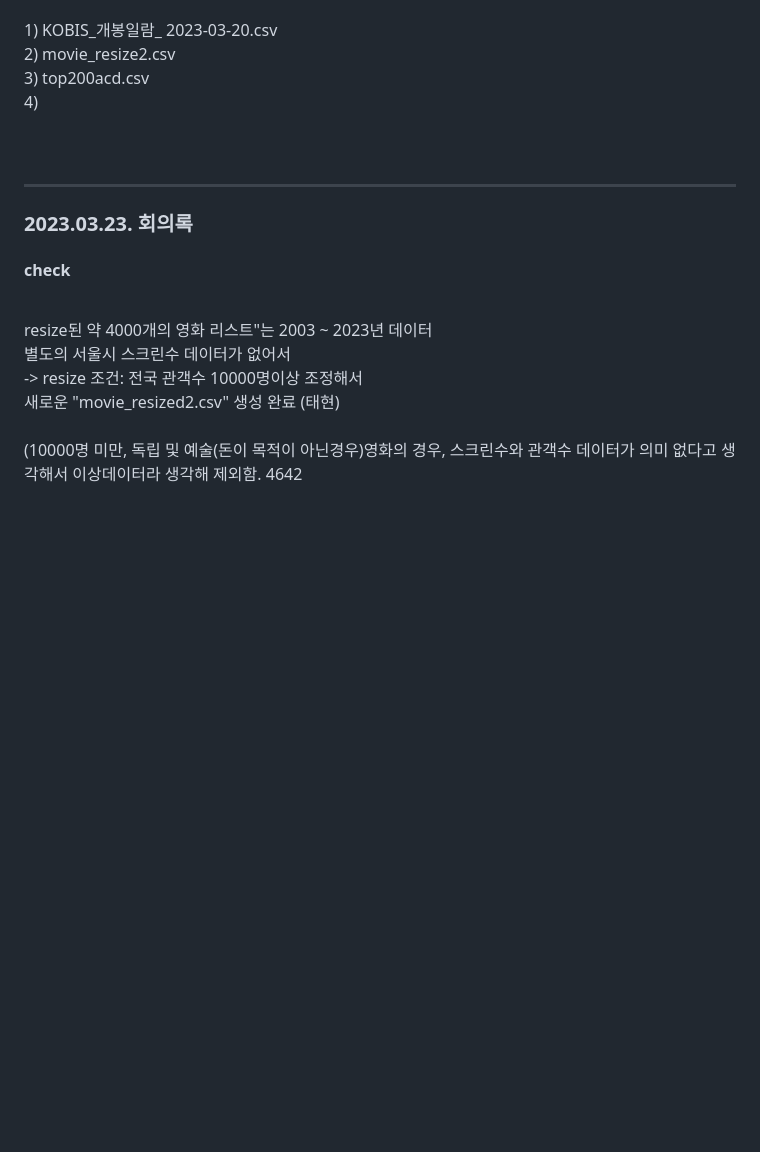
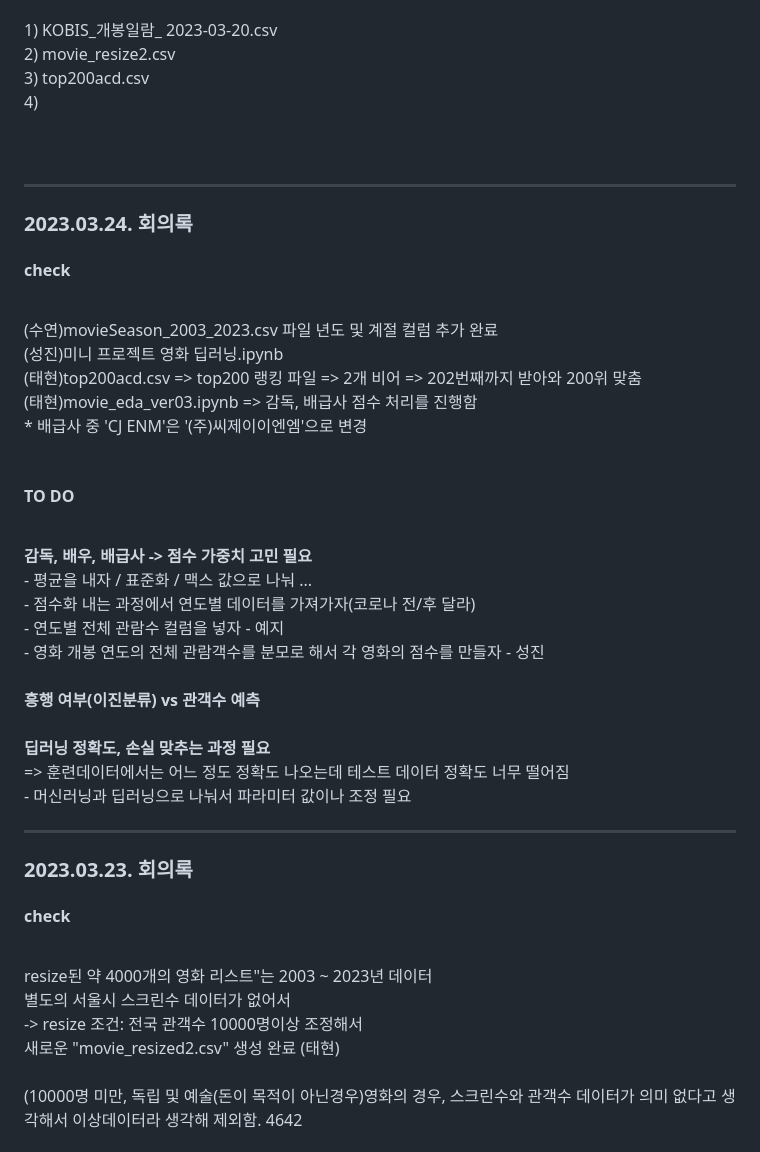
Before and after one commit to Play-Web-miniProject/MovieDL, a Markdown page: README.md, the part around the change. Drawn GitHub-style; blank space fills up the shorter version.

```diff
--- a/README.md
+++ b/README.md
@@ -11,6 +11,32 @@
 <br> 3) top200acd.csv
 <br> 4)
 <br>
+<br>
+
+---
+
+### 2023.03.24. 회의록
+
+#### check
+<br> (수연)movieSeason_2003_2023.csv 파일 년도 및 계절 컬럼 추가 완료
+<br> (성진)미니 프로젝트 영화 딥러닝.ipynb
+<br> (태현)top200acd.csv => top200 랭킹 파일 => 2개 비어 => 202번째까지 받아와 200위 맞춤
+<br> (태현)movie_eda_ver03.ipynb => 감독, 배급사 점수 처리를 진행함
+<br> * 배급사 중 'CJ ENM'은 '(주)씨제이이엔엠'으로 변경
+<br>
+<br>
+#### TO DO
+<br> **감독, 배우, 배급사 -> 점수 가중치 고민 필요**
+<br> - 평균을 내자 / 표준화 / 맥스 값으로 나눠 ...
+<br> - 점수화 내는 과정에서 연도별 데이터를 가져가자(코로나 전/후 달라)
+<br> - 연도별 전체 관람수 컬럼을 넣자 - 예지
+<br> - 영화 개봉 연도의 전체 관람객수를 분모로 해서 각 영화의 점수를 만들자 - 성진
+<br>
+<br> **흥행 여부(이진분류) vs 관객수 예측**
+<br>
+<br> **딥러닝 정확도, 손실 맞추는 과정 필요**
+<br> => 훈련데이터에서는 어느 정도 정확도 나오는데 테스트 데이터 정확도 너무 떨어짐
+<br> - 머신러닝과 딥러닝으로 나눠서 파라미터 값이나 조정 필요
 <br>
 
 ---
```
